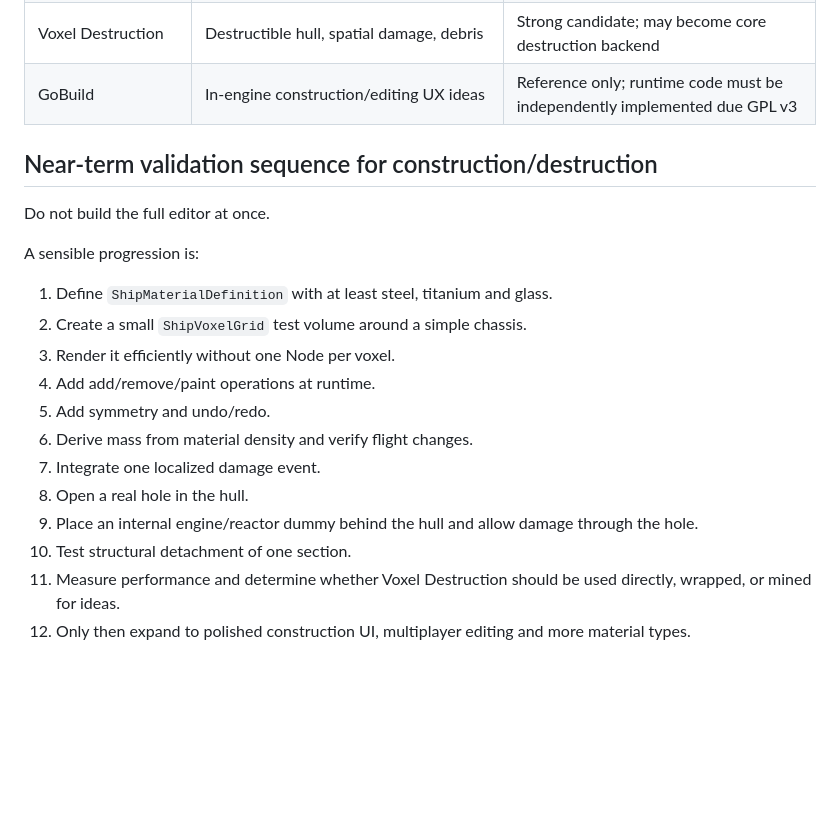
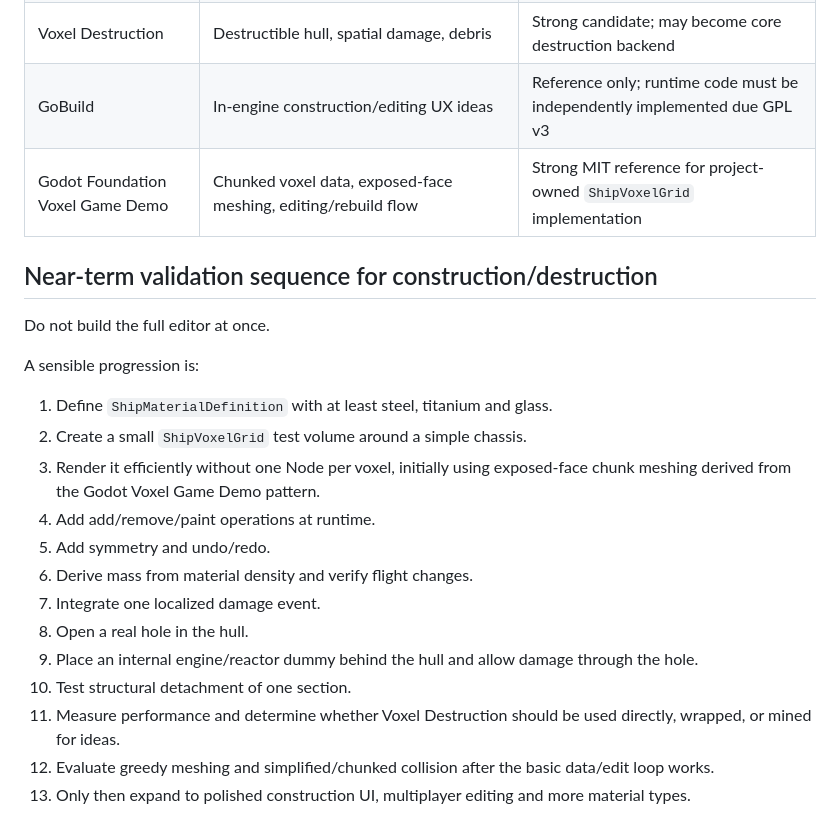
Before and after one commit to sebasu66/general, a Markdown page: docs/GAME_DESIGN.md, the part around one of its changes. Rendered like a GitHub page; blank space fills up the shorter version.

```diff
--- a/docs/GAME_DESIGN.md
+++ b/docs/GAME_DESIGN.md
@@ -550,6 +639,7 @@ Keep gameplay truth separate from rendering and editor UI.
 | Godot 3D Multiplayer Template | Multiplayer patterns | Reference source, not framework dependency |
 | Voxel Destruction | Destructible hull, spatial damage, debris | Strong candidate; may become core destruction backend |
 | GoBuild | In-engine construction/editing UX ideas | Reference only; runtime code must be independently implemented due GPL v3 |
+| Godot Foundation Voxel Game Demo | Chunked voxel data, exposed-face meshing, editing/rebuild flow | Strong MIT reference for project-owned `ShipVoxelGrid` implementation |
 
 ## Near-term validation sequence for construction/destruction
 
@@ -559,7 +649,7 @@ A sensible progression is:
 
 1. Define `ShipMaterialDefinition` with at least steel, titanium and glass.
 2. Create a small `ShipVoxelGrid` test volume around a simple chassis.
-3. Render it efficiently without one Node per voxel.
+3. Render it efficiently without one Node per voxel, initially using exposed-face chunk meshing derived from the Godot Voxel Game Demo pattern.
 4. Add add/remove/paint operations at runtime.
 5. Add symmetry and undo/redo.
 6. Derive mass from material density and verify flight changes.
@@ -568,4 +658,5 @@ A sensible progression is:
 9. Place an internal engine/reactor dummy behind the hull and allow damage through the hole.
 10. Test structural detachment of one section.
 11. Measure performance and determine whether Voxel Destruction should be used directly, wrapped, or mined for ideas.
-12. Only then expand to polished construction UI, multiplayer editing and more material types.
+12. Evaluate greedy meshing and simplified/chunked collision after the basic data/edit loop works.
+13. Only then expand to polished construction UI, multiplayer editing and more material types.
```
Also changed, not shown: other parts of docs/GAME_DESIGN.md (+89 -0 lines).
